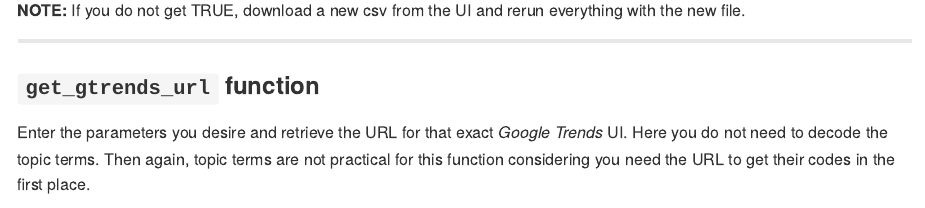
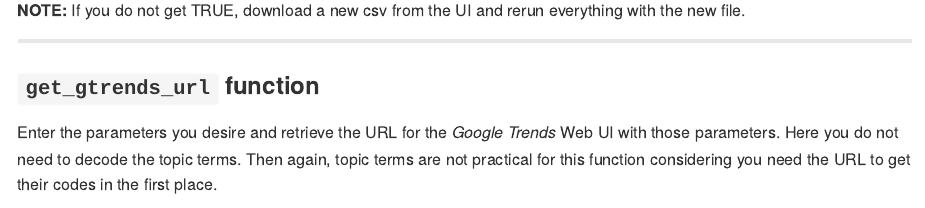
Before and after one commit to GCOM7140/google-trends-analysis, an R Markdown document (google-trends-guide.Rmd): the page in a window 1100 px wide, from 6240 px down. Rendered offline with R 4.5, knitr and Pandoc, with nearby package versions; some code elsewhere in the file could not run offline; long lines of code are wrapped.

Commit message:
function description

````diff
--- a/google-trends-guide.Rmd
+++ b/google-trends-guide.Rmd
@@ -225,7 +225,7 @@ setequal(google_trends, gtrends)
 
 ### `get_gtrends_url` function
 
-Enter the parameters you desire and retrieve the URL for that exact *Google Trends* UI. Here you do not need to decode the topic terms. Then again, topic terms are not practical for this function considering you need the URL to get their codes in the first place.
+Enter the parameters you desire and retrieve the URL for the *Google Trends* Web UI with those parameters. Here you do not need to decode the topic terms. Then again, topic terms are not practical for this function considering you need the URL to get their codes in the first place.
 
 ```{r gtrends url function}
 start_date <- "2016-10-09"
````
Also changed, not shown: 1 other file.
